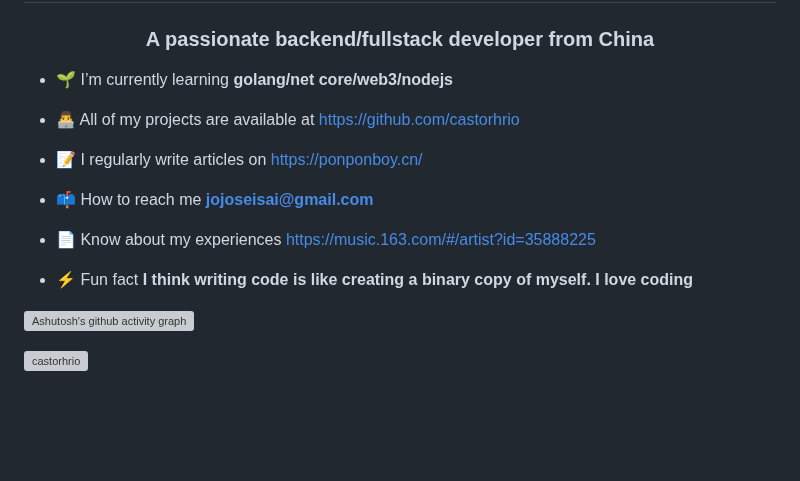
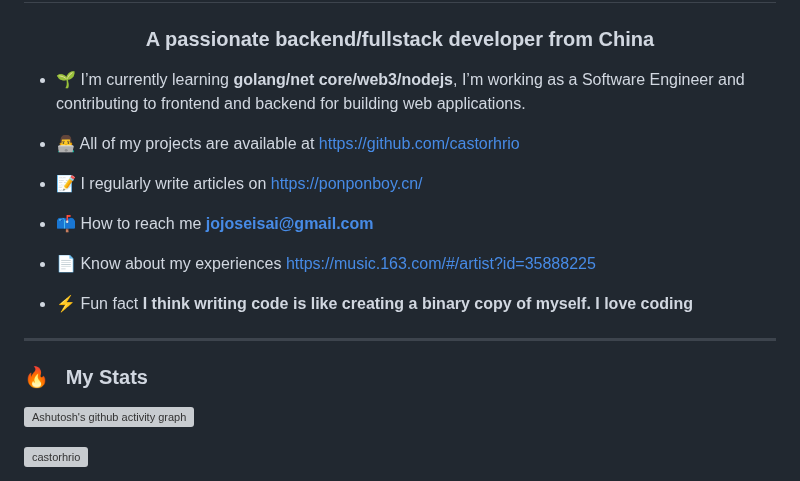
Before and after one commit to castorhrio/castorhrio, a Markdown page: README.md, the part around one of its changes. GitHub-like rendering; blank space fills up the shorter version; grey boxes are pictures that could not be loaded.

```diff
--- a/README.md
+++ b/README.md
@@ -3,7 +8,7 @@
 
 <p align="center">
 
-- 🌱 I’m currently learning **golang/net core/web3/nodejs**
+- 🌱 I’m currently learning **golang/net core/web3/nodejs**, I’m working as a Software Engineer and contributing to frontend and backend for building web applications.
 
 - 👨‍💻 All of my projects are available at [https://github.com/castorhrio](https://github.com/castorhrio)
 
@@ -16,6 +21,9 @@
 - ⚡ Fun fact **I think writing code is like creating a binary copy of myself. I love coding**
 </p>
 
+---
+
+### 🔥 &nbsp; My Stats
 [![Ashutosh's github activity graph](https://github-readme-activity-graph.vercel.app/graph?username=castorhrio&bg_color=291e1e&color=8bfdf6&line=ffffff&point=82c2f2&area=true&hide_border=true)](https://github.com/ashutosh00710/github-readme-activity-graph)
 
 <p><img align="left" src="https://github-readme-stats.vercel.app/api?username=castorhrio&show_icons=true&theme=synthwave&locale=en" alt="castorhrio" /></p>
```
Also changed, not shown: other parts of README.md (+14 -4 lines).
